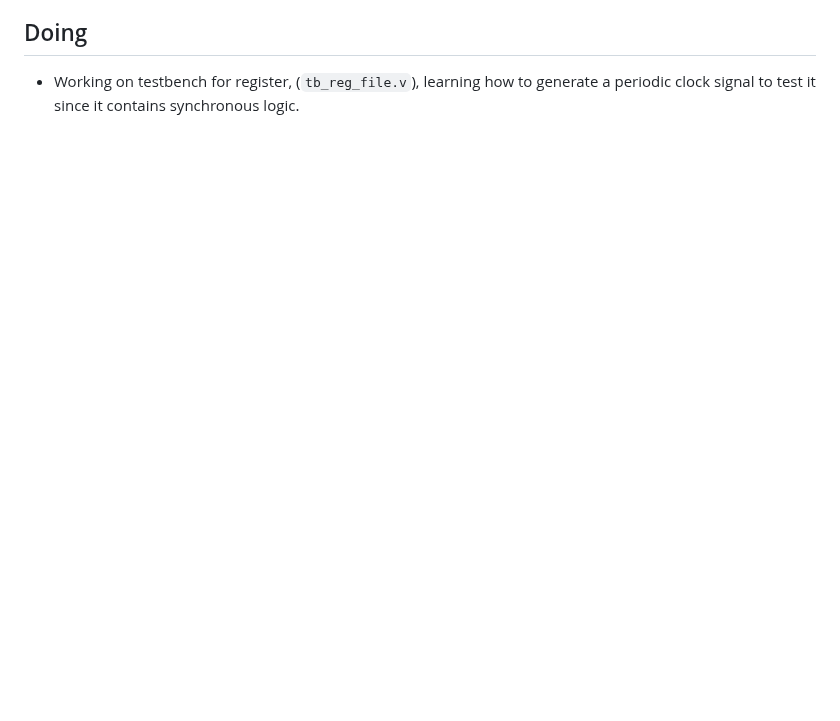
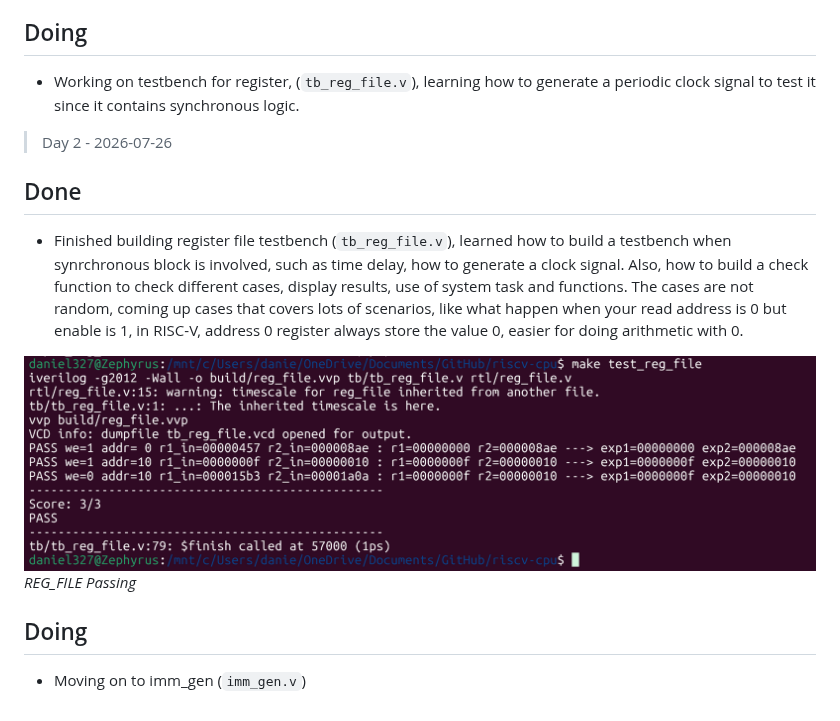
Before and after one commit to Daniel327L/riscv-cpu, a Markdown page: PROGRESS.md, the part around the change. Drawn GitHub-style; pictures changed too: Images/reg_file_test.png (added); blank space fills up the shorter version.

Commit message:
Completed reg file testbench, all test passed, updated progress log

```diff
--- a/PROGRESS.md
+++ b/PROGRESS.md
@@ -13,3 +13,14 @@
 
 ## Doing
 - Working on testbench for register, (`tb_reg_file.v`), learning how to generate a periodic clock signal to test it since it contains synchronous logic.
+
+> Day 2 - 2026-07-26
+
+## Done
+- Finished building register file testbench (`tb_reg_file.v`), learned how to build a testbench when synrchronous block is involved, such as time delay, how to generate a clock signal. Also, how to build a check function to check different cases, display results, use of system task and functions. The cases are not random, coming up cases that covers lots of scenarios, like what happen when your read address is 0 but enable is 1, in RISC-V, address 0 register always store the value 0, easier for doing arithmetic with 0.
+
+![](Images/reg_file_test.png)
+*REG_FILE Passing*
+
+## Doing
+- Moving on to imm_gen (`imm_gen.v`)
```
Also changed, not shown: 1 other file.
